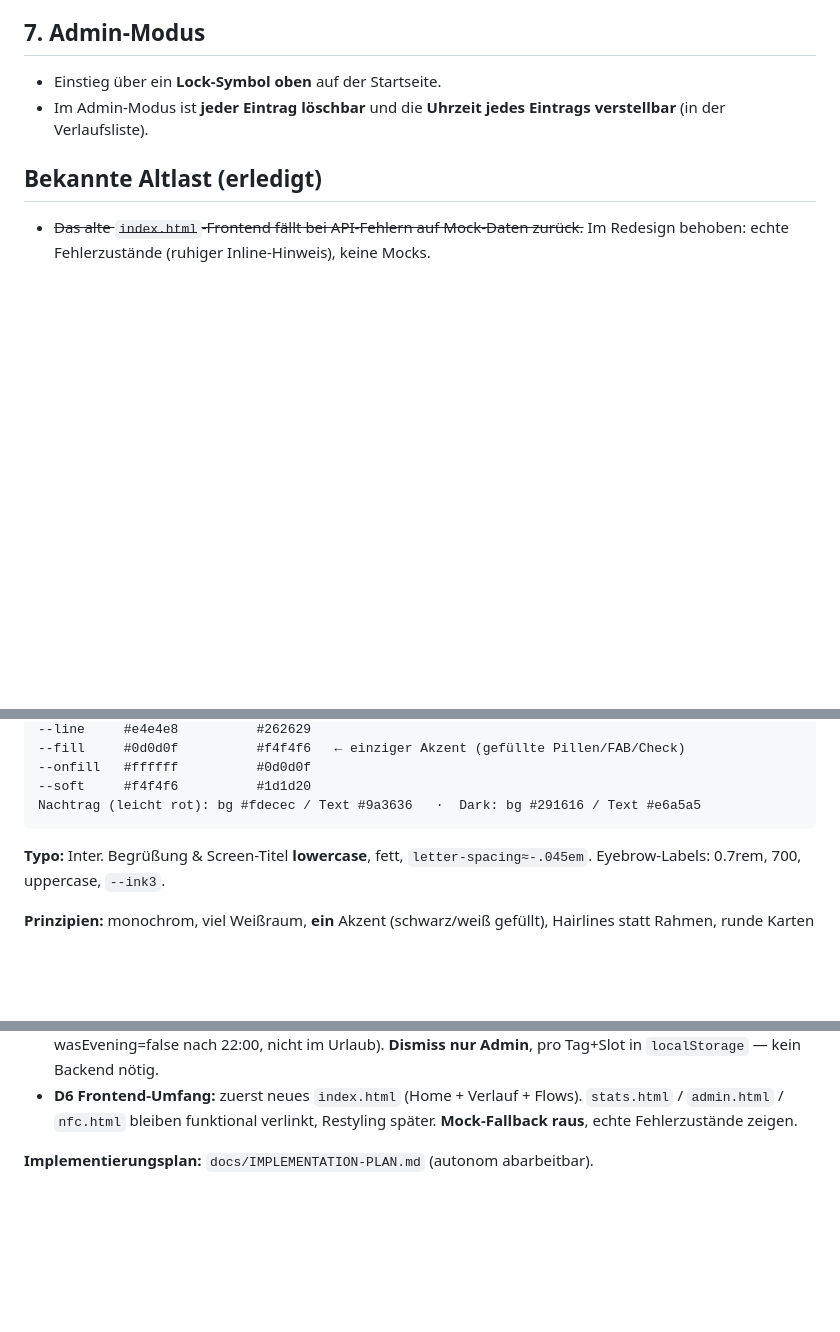
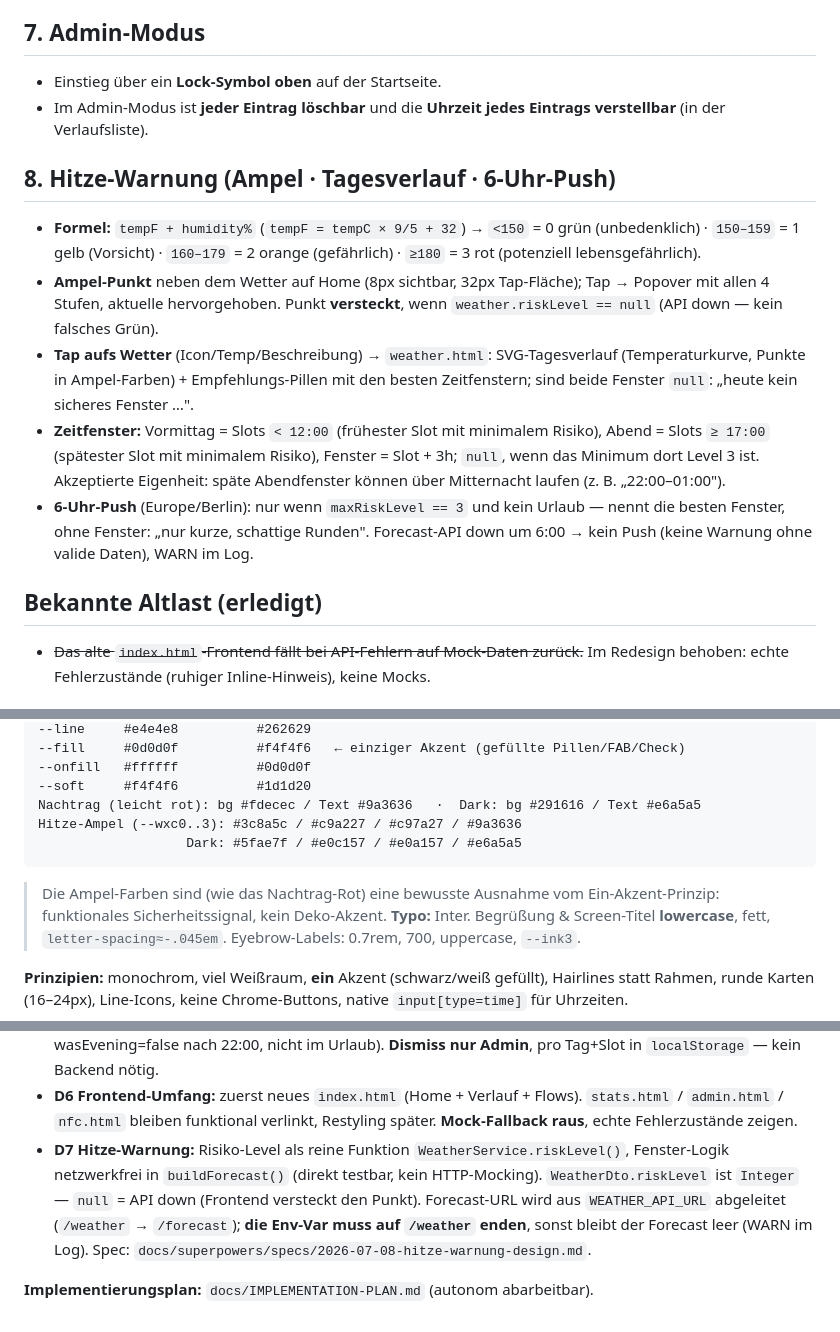
Before and after one commit to wladtokarevtu-dev/kiratracker, a Markdown page: CLAUDE.md, 3 parts joined by grey strips. Rendered like a GitHub page; blank space fills up the shorter version.

Commit message:
docs: Hitze-Warnung vollständig in CLAUDE.md dokumentieren
Produktregel 8 (Formel, Ampel-Punkt, weather.html, Zeitfenster, 6-Uhr-Push),
Ampel-Farbtokens im Design-System, Architektur-Entscheidung D7.

Co-Authored-By: Claude Fable 5 <noreply@anthropic.com>

````diff
--- a/CLAUDE.md
+++ b/CLAUDE.md
@@ -115,6 +115,24 @@ weißraumstarke Sprache der App **Stoic** angelehnt (eigene Inhalte/Assets —
 - Im Admin-Modus ist **jeder Eintrag löschbar** und die **Uhrzeit jedes Eintrags
   verstellbar** (in der Verlaufsliste).
 
+## 8. Hitze-Warnung (Ampel · Tagesverlauf · 6-Uhr-Push)
+- **Formel:** `tempF + humidity%` (`tempF = tempC × 9/5 + 32`) →
+  `<150` = 0 grün (unbedenklich) · `150–159` = 1 gelb (Vorsicht) ·
+  `160–179` = 2 orange (gefährlich) · `≥180` = 3 rot (potenziell lebensgefährlich).
+- **Ampel-Punkt** neben dem Wetter auf Home (8px sichtbar, 32px Tap-Fläche);
+  Tap → Popover mit allen 4 Stufen, aktuelle hervorgehoben. Punkt **versteckt**,
+  wenn `weather.riskLevel == null` (API down — kein falsches Grün).
+- **Tap aufs Wetter** (Icon/Temp/Beschreibung) → `weather.html`: SVG-Tagesverlauf
+  (Temperaturkurve, Punkte in Ampel-Farben) + Empfehlungs-Pillen mit den besten
+  Zeitfenstern; sind beide Fenster `null`: „heute kein sicheres Fenster …".
+- **Zeitfenster:** Vormittag = Slots `< 12:00` (frühester Slot mit minimalem Risiko),
+  Abend = Slots `≥ 17:00` (spätester Slot mit minimalem Risiko), Fenster = Slot + 3h;
+  `null`, wenn das Minimum dort Level 3 ist. Akzeptierte Eigenheit: späte
+  Abendfenster können über Mitternacht laufen (z. B. „22:00–01:00").
+- **6-Uhr-Push** (Europe/Berlin): nur wenn `maxRiskLevel == 3` und kein Urlaub —
+  nennt die besten Fenster, ohne Fenster: „nur kurze, schattige Runden".
+  Forecast-API down um 6:00 → kein Push (keine Warnung ohne valide Daten), WARN im Log.
+
 ## Bekannte Altlast (erledigt)
 - ~~Das alte `index.html`-Frontend fällt bei API-Fehlern auf Mock-Daten zurück.~~
   Im Redesign behoben: echte Fehlerzustände (ruhiger Inline-Hinweis), keine Mocks.
@@ -141,7 +159,11 @@ als Wahrheit nehmen, das Mockup als Stil-Referenz.
 --onfill   #ffffff          #0d0d0f
 --soft     #f4f4f6          #1d1d20
 Nachtrag (leicht rot): bg #fdecec / Text #9a3636   ·  Dark: bg #291616 / Text #e6a5a5
+Hitze-Ampel (--wxc0..3): #3c8a5c / #c9a227 / #c97a27 / #9a3636
+                   Dark: #5fae7f / #e0c157 / #e0a157 / #e6a5a5
 ```
+> Die Ampel-Farben sind (wie das Nachtrag-Rot) eine bewusste Ausnahme vom
+> Ein-Akzent-Prinzip: funktionales Sicherheitssignal, kein Deko-Akzent.
 **Typo:** Inter. Begrüßung & Screen-Titel **lowercase**, fett, `letter-spacing≈-.045em`.
 Eyebrow-Labels: 0.7rem, 700, uppercase, `--ink3`.
 
@@ -211,5 +235,11 @@ native `input[type=time]` für Uhrzeiten.
 - **D6 Frontend-Umfang:** zuerst neues `index.html` (Home + Verlauf + Flows).
   `stats.html` / `admin.html` / `nfc.html` bleiben funktional verlinkt, Restyling später.
   **Mock-Fallback raus**, echte Fehlerzustände zeigen.
+- **D7 Hitze-Warnung:** Risiko-Level als reine Funktion `WeatherService.riskLevel()`,
+  Fenster-Logik netzwerkfrei in `buildForecast()` (direkt testbar, kein HTTP-Mocking).
+  `WeatherDto.riskLevel` ist `Integer` — `null` = API down (Frontend versteckt den Punkt).
+  Forecast-URL wird aus `WEATHER_API_URL` abgeleitet (`/weather` → `/forecast`);
+  **die Env-Var muss auf `/weather` enden**, sonst bleibt der Forecast leer (WARN im Log).
+  Spec: `docs/superpowers/specs/2026-07-08-hitze-warnung-design.md`.
 
 **Implementierungsplan:** `docs/IMPLEMENTATION-PLAN.md` (autonom abarbeitbar).
````
Also changed, not shown: other parts of CLAUDE.md (+2 -0 lines).
